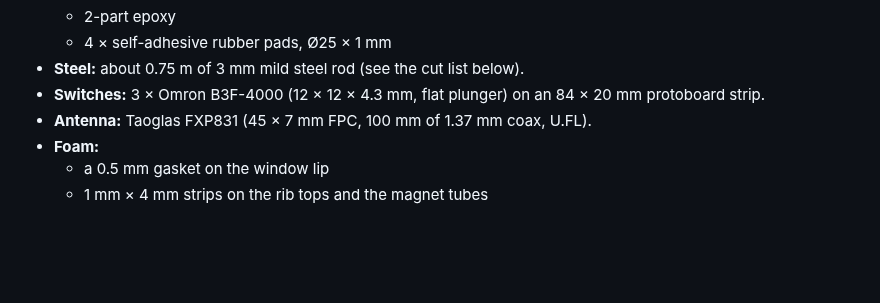
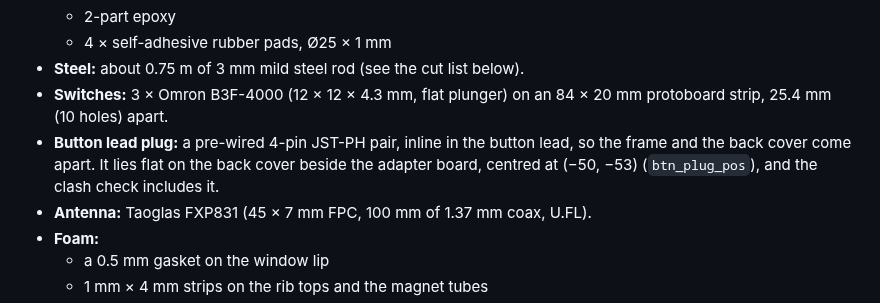
Before and after one commit to brewer-michael/brwr-trmnl, a Markdown page: hardware/enclosure/README.md, the part around one of its changes. Drawn GitHub-style; blank space fills up the shorter version.

```diff
--- a/hardware/enclosure/README.md
+++ b/hardware/enclosure/README.md
@@ -83,7 +83,11 @@ wall, so it prints almost solid.
   - 4 × self-adhesive rubber pads, Ø25 × 1 mm
 - **Steel:** about 0.75 m of 3 mm mild steel rod (see the cut list below).
 - **Switches:** 3 × Omron B3F-4000 (12 × 12 × 4.3 mm, flat plunger) on an
-  84 × 20 mm protoboard strip.
+  84 × 20 mm protoboard strip, 25.4 mm (10 holes) apart.
+- **Button lead plug:** a pre-wired 4-pin JST-PH pair, inline in the button
+  lead, so the frame and the back cover come apart. It lies flat on the back
+  cover beside the adapter board, centred at (−50, −53) (`btn_plug_pos`), and
+  the clash check includes it.
 - **Antenna:** Taoglas FXP831 (45 × 7 mm FPC, 100 mm of 1.37 mm coax, U.FL).
 - **Foam:**
   - a 0.5 mm gasket on the window lip
```
Also changed, not shown: other parts of hardware/enclosure/README.md (+18 -7 lines), docs/images/enclosure-back.png, docs/images/enclosure-exploded.png, docs/images/enclosure-front.png, docs/images/enclosure-inside.png, docs/images/enclosure-plates.png, 5 other files.
